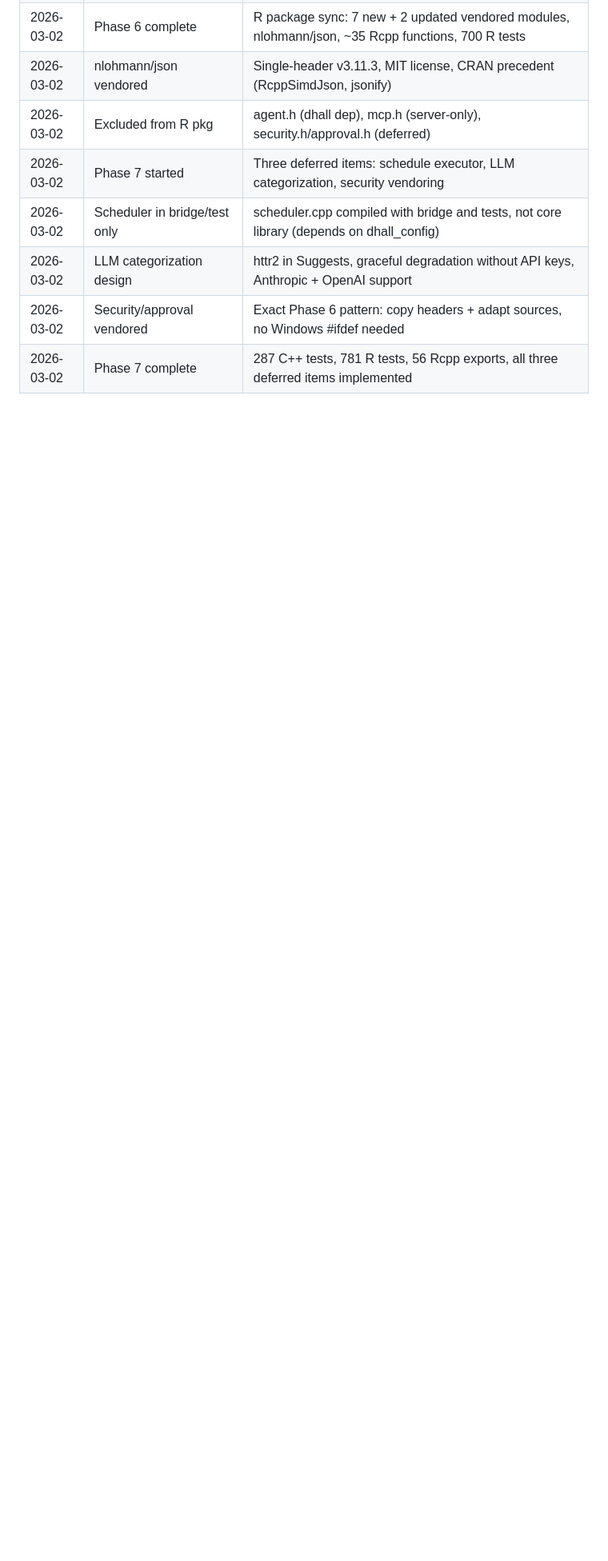
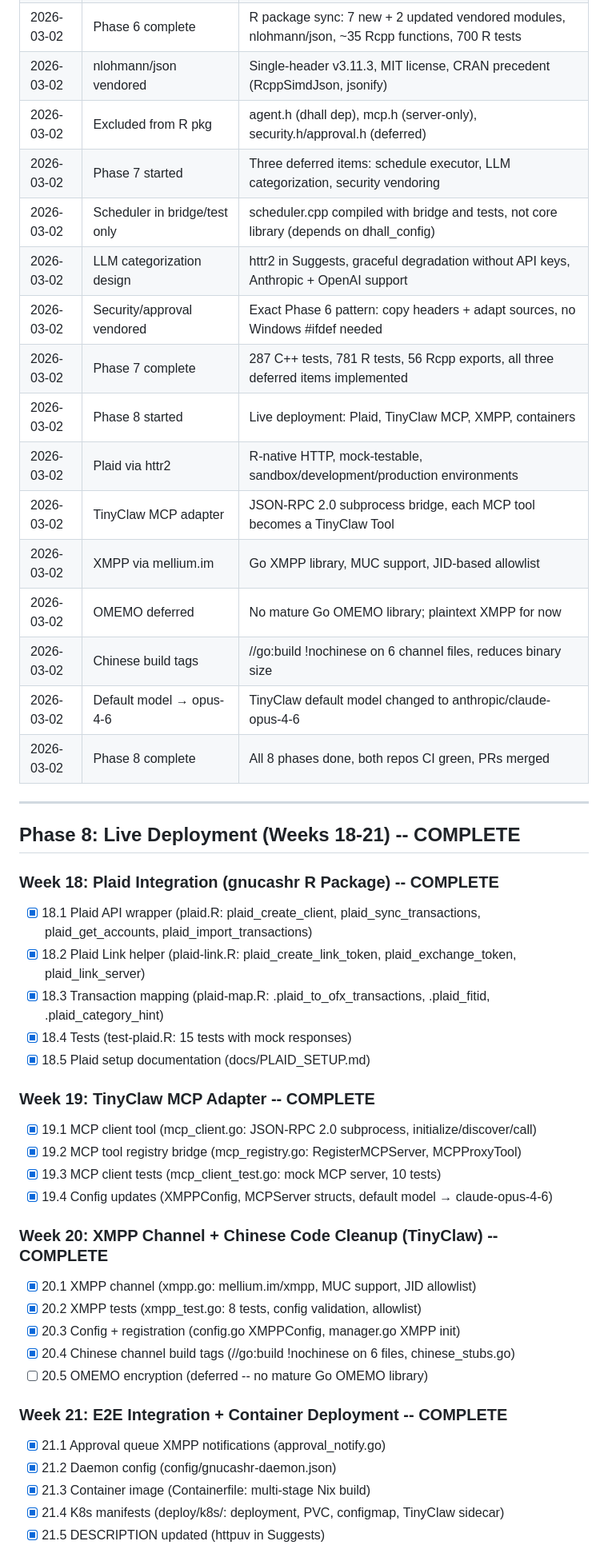
Before and after one commit to Jesssullivan/gnucashr, a Markdown page: docs/epic/PROGRESS.md, the part around one of its changes. Shown at 80% size. GitHub-like rendering; blank space fills up the shorter version.

Commit message:
docs: update PROGRESS.md with Phase 8 completion
All 8 phases of the gnucashr epic are now complete:
- Phase 8: Plaid integration, TinyClaw MCP adapter, XMPP channel,
  container deployment, K8s manifests
- Final metrics: 287 C++ tests, ~796 R tests, 29 MCP tools, 9 agents

```diff
--- a/docs/epic/PROGRESS.md
+++ b/docs/epic/PROGRESS.md
@@ -329,3 +329,43 @@
 | 2026-03-02 | LLM categorization design | httr2 in Suggests, graceful degradation without API keys, Anthropic + OpenAI support |
 | 2026-03-02 | Security/approval vendored | Exact Phase 6 pattern: copy headers + adapt sources, no Windows #ifdef needed |
 | 2026-03-02 | Phase 7 complete | 287 C++ tests, 781 R tests, 56 Rcpp exports, all three deferred items implemented |
+| 2026-03-02 | Phase 8 started | Live deployment: Plaid, TinyClaw MCP, XMPP, containers |
+| 2026-03-02 | Plaid via httr2 | R-native HTTP, mock-testable, sandbox/development/production environments |
+| 2026-03-02 | TinyClaw MCP adapter | JSON-RPC 2.0 subprocess bridge, each MCP tool becomes a TinyClaw Tool |
+| 2026-03-02 | XMPP via mellium.im | Go XMPP library, MUC support, JID-based allowlist |
+| 2026-03-02 | OMEMO deferred | No mature Go OMEMO library; plaintext XMPP for now |
+| 2026-03-02 | Chinese build tags | //go:build !nochinese on 6 channel files, reduces binary size |
+| 2026-03-02 | Default model → opus-4-6 | TinyClaw default model changed to anthropic/claude-opus-4-6 |
+| 2026-03-02 | Phase 8 complete | All 8 phases done, both repos CI green, PRs merged |
+
+---
+
+## Phase 8: Live Deployment (Weeks 18-21) -- COMPLETE
+
+### Week 18: Plaid Integration (gnucashr R Package) -- COMPLETE
+- [x] 18.1 Plaid API wrapper (plaid.R: plaid_create_client, plaid_sync_transactions, plaid_get_accounts, plaid_import_transactions)
+- [x] 18.2 Plaid Link helper (plaid-link.R: plaid_create_link_token, plaid_exchange_token, plaid_link_server)
+- [x] 18.3 Transaction mapping (plaid-map.R: .plaid_to_ofx_transactions, .plaid_fitid, .plaid_category_hint)
+- [x] 18.4 Tests (test-plaid.R: 15 tests with mock responses)
+- [x] 18.5 Plaid setup documentation (docs/PLAID_SETUP.md)
+
+### Week 19: TinyClaw MCP Adapter -- COMPLETE
+- [x] 19.1 MCP client tool (mcp_client.go: JSON-RPC 2.0 subprocess, initialize/discover/call)
+- [x] 19.2 MCP tool registry bridge (mcp_registry.go: RegisterMCPServer, MCPProxyTool)
+- [x] 19.3 MCP client tests (mcp_client_test.go: mock MCP server, 10 tests)
+- [x] 19.4 Config updates (XMPPConfig, MCPServer structs, default model → claude-opus-4-6)
+
+### Week 20: XMPP Channel + Chinese Code Cleanup (TinyClaw) -- COMPLETE
+- [x] 20.1 XMPP channel (xmpp.go: mellium.im/xmpp, MUC support, JID allowlist)
+- [x] 20.2 XMPP tests (xmpp_test.go: 8 tests, config validation, allowlist)
+- [x] 20.3 Config + registration (config.go XMPPConfig, manager.go XMPP init)
+- [x] 20.4 Chinese channel build tags (//go:build !nochinese on 6 files, chinese_stubs.go)
+- [ ] 20.5 OMEMO encryption (deferred -- no mature Go OMEMO library)
+
+### Week 21: E2E Integration + Container Deployment -- COMPLETE
+- [x] 21.1 Approval queue XMPP notifications (approval_notify.go)
+- [x] 21.2 Daemon config (config/gnucashr-daemon.json)
+- [x] 21.3 Container image (Containerfile: multi-stage Nix build)
+- [x] 21.4 K8s manifests (deploy/k8s/: deployment, PVC, configmap, TinyClaw sidecar)
+- [x] 21.5 DESCRIPTION updated (httpuv in Suggests)
+
```
Also changed, not shown: other parts of docs/epic/PROGRESS.md (+24 -0 lines).
